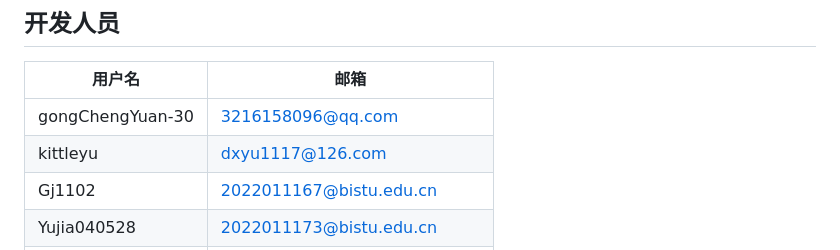
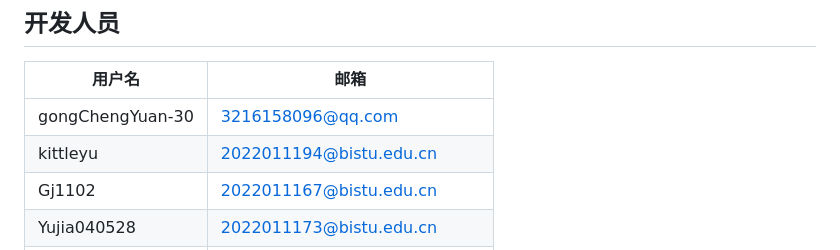
Before and after one commit to Bistu-OSSDT-2023/22-enPacman, a Markdown page: procedure/README.md, the part around the change. GitHub-like rendering.

```diff
--- a/procedure/README.md
+++ b/procedure/README.md
@@ -184,7 +184,7 @@ if (config['go home'][i + ',' + j]) {
 | 用户名           | 邮箱                         |
 | ---------------- | ---------------------------- |
 | gongChengYuan-30 | 3216158096@qq.com            |
-| kittleyu         | dxyu1117@126.com             |
+| kittleyu         |  2022011194@bistu.edu.cn            |
 | Gj1102           | 2022011167@bistu.edu.cn      |
 | Yujia040528      | 2022011173@bistu.edu.cn      |
 | W-71             | WangNinghahaha@Outlook.com   |
```
